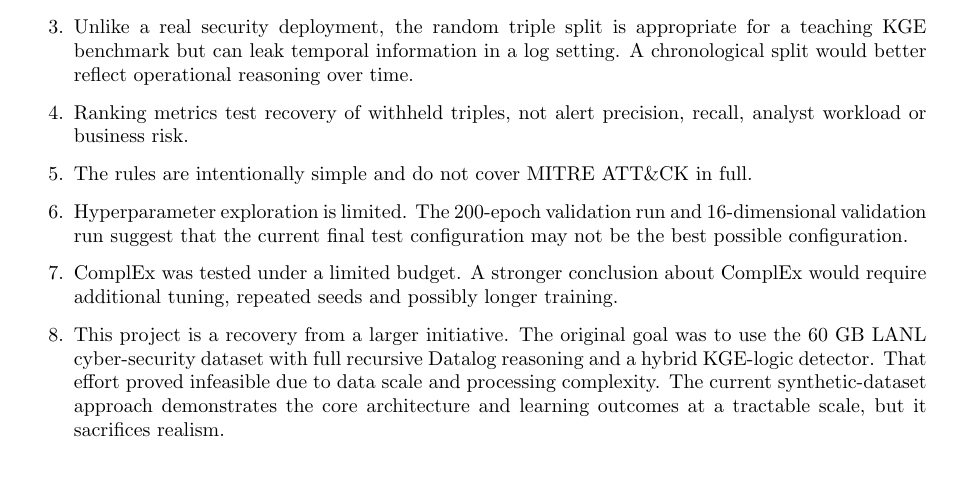
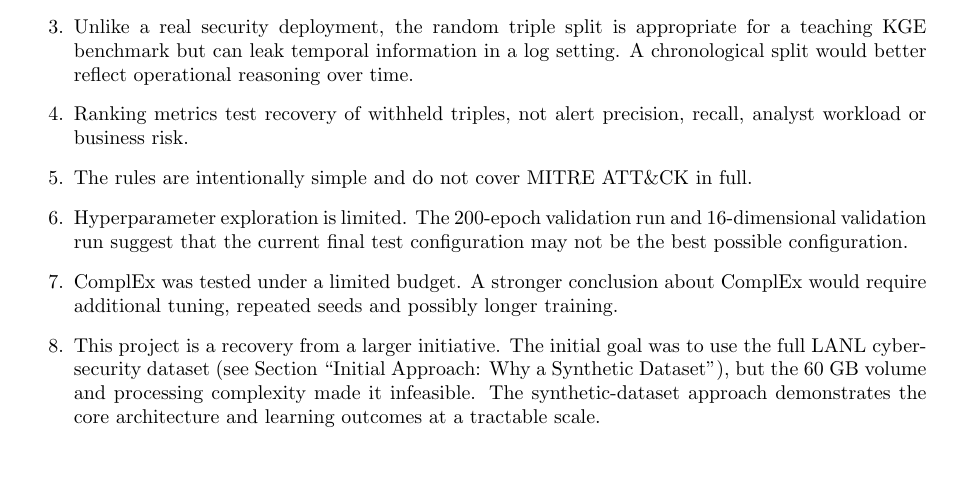
Before and after one commit to arslansmajevic/kg-project-v2, a LaTeX document (overleaf/main.tex): part of page 5 of 6, cut so that both start at the same text. Compiled offline with pdfLaTeX.

Commit message:
Condense limitations to avoid redundancy

```diff
--- a/overleaf/main.tex
+++ b/overleaf/main.tex
@@ -189,7 +189,7 @@ The type-constrained technique-tail metric is easier than global link prediction
     \item The rules are intentionally simple and do not cover MITRE ATT\&CK in full.
     \item Hyperparameter exploration is limited. The 200-epoch validation run and 16-dimensional validation run suggest that the current final test configuration may not be the best possible configuration.
     \item ComplEx was tested under a limited budget. A stronger conclusion about ComplEx would require additional tuning, repeated seeds and possibly longer training.
-    \item This project is a recovery from a larger initiative. The original goal was to use the 60~GB LANL cyber-security dataset with full recursive Datalog reasoning and a hybrid KGE-logic detector. That effort proved infeasible due to data scale and processing complexity. The current synthetic-dataset approach demonstrates the core architecture and learning outcomes at a tractable scale, but it sacrifices realism.
+    \item This project is a recovery from a larger initiative. The initial goal was to use the full LANL cyber-security dataset (see Section ``Initial Approach: Why a Synthetic Dataset''), but the 60~GB volume and processing complexity made it infeasible. The synthetic-dataset approach demonstrates the core architecture and learning outcomes at a tractable scale.
 \end{enumerate}
 
 \section{How the Work Could Be Expanded}
```
